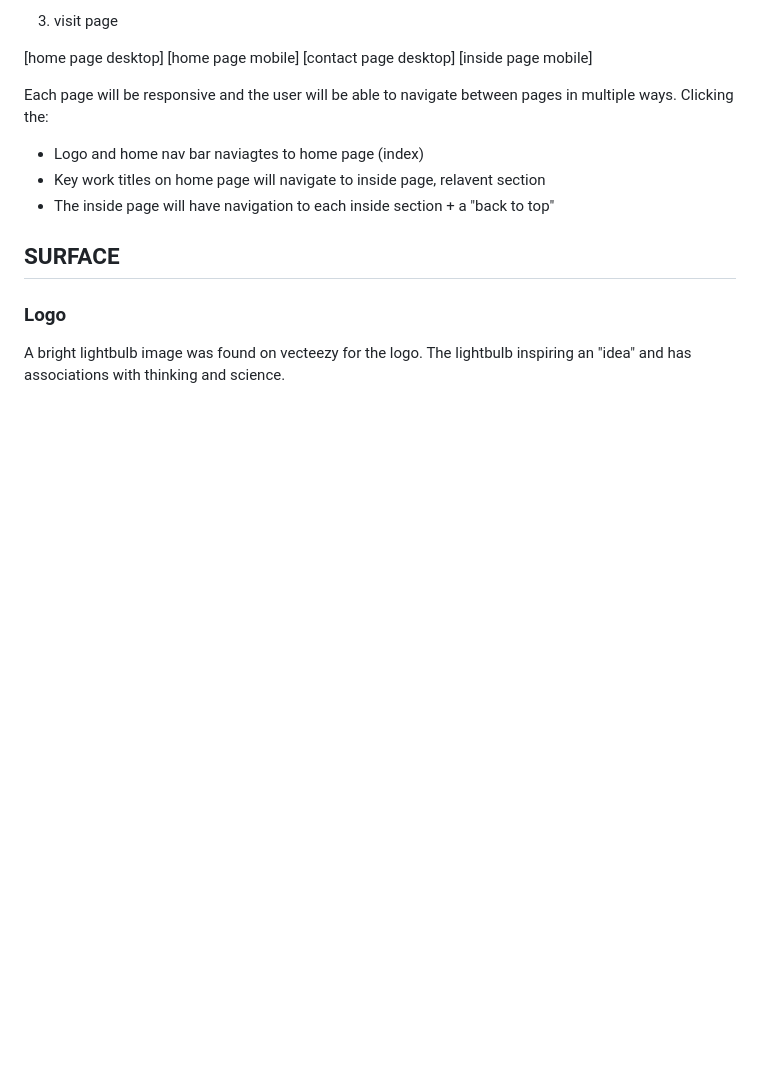
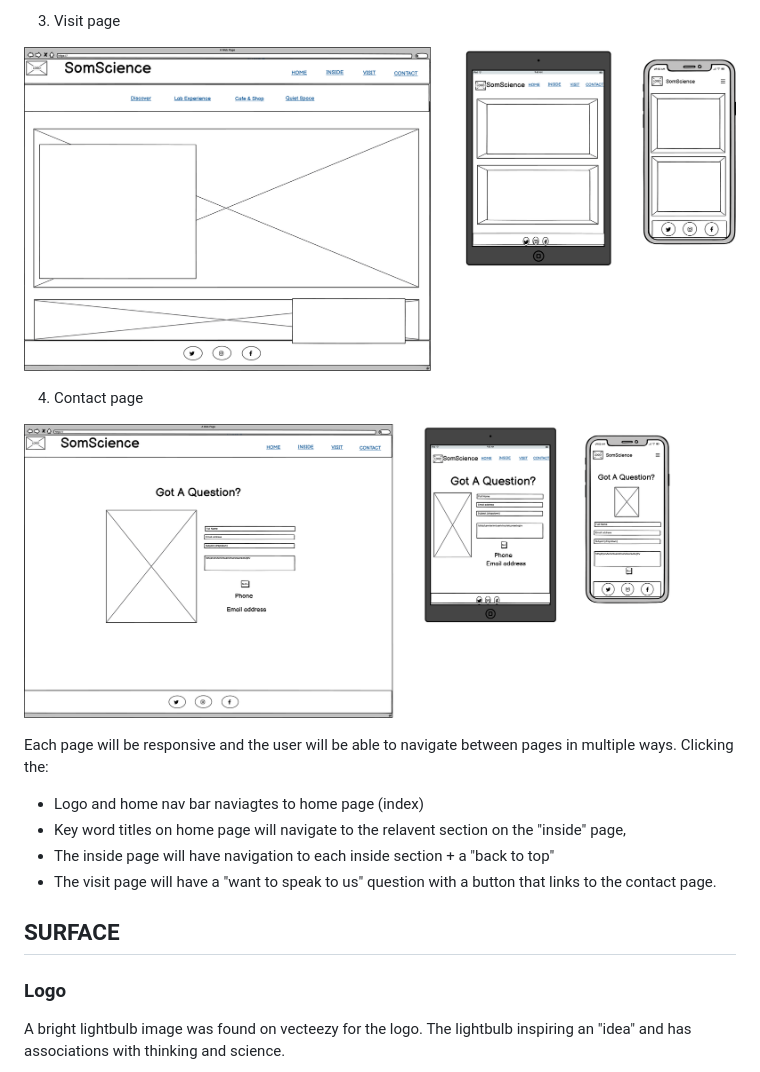
Before and after one commit to kosamad/SomScience, a Markdown page: README.md, the part around one of its changes. GitHub-like rendering; pictures changed too: documentation/wireframes/contact-wireframe.png (added), documentation/wireframes/visit-wireframe.png (added); blank space fills up the shorter version.

Commit message:
docs: wireframes and navigation info added to README

```diff
--- a/README.md
+++ b/README.md
@@ -134,17 +134,18 @@ Wireframes outline how the content will be veiwed on different devices. They wer
 
-3. visit page
+3. Visit page
 
+![visit page](documentation/wireframes/visit-wireframe.png)
 
-[home page desktop]
-[home page mobile]
-[contact page desktop]
-[inside page mobile]
+4. Contact page
+
+![contact page](documentation/wireframes/contact-wireframe.png)
 
 Each page will be responsive and the user will be able to navigate between pages in multiple ways. Clicking the:
 
 * Logo and home nav bar naviagtes to home page (index)
-* Key work titles on home page will navigate to inside page, relavent section
+* Key word titles on home page will navigate to the relavent section on the "inside" page,
 * The inside page will have navigation to each inside section + a "back to top"
+* The visit page will have a "want to speak to us" question with a button that links to the contact page.
 
 ## SURFACE
 
```
Also changed, not shown: other parts of README.md (+3 -3 lines), documentation/wireframes/inside-wireframe.png (added), documentation/wireframes/inside_wireframe.png (deleted).
